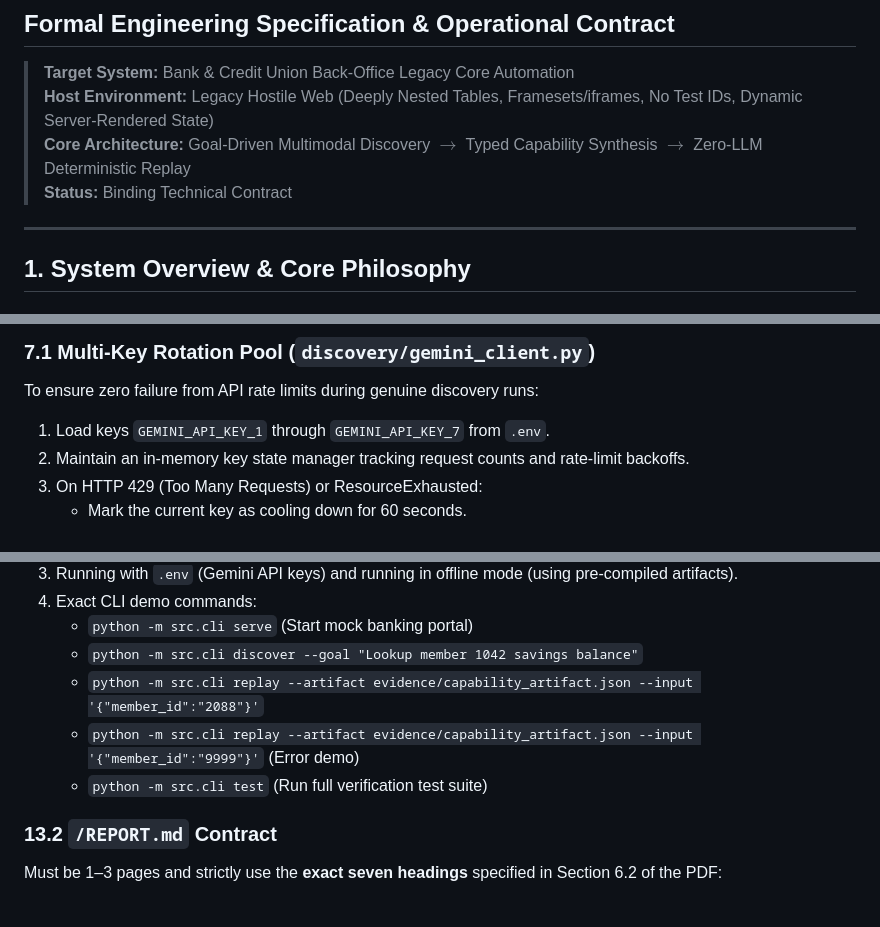
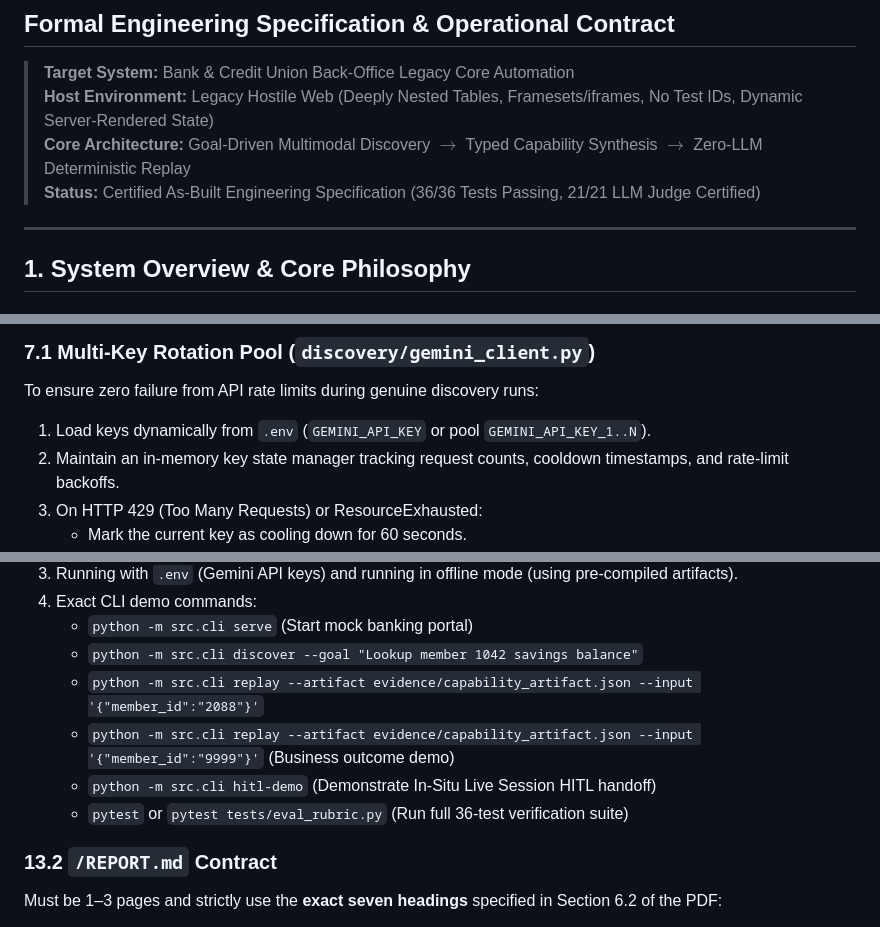
Before and after one commit to Bhargav-P-Y/enterprise-computer-use-banking, a Markdown page: SPEC.md, 3 parts joined by grey strips. Drawn GitHub-style.

```diff
--- a/SPEC.md
+++ b/SPEC.md
@@ -4,7 +4,7 @@
 > **Target System:** Bank & Credit Union Back-Office Legacy Core Automation
 > **Host Environment:** Legacy Hostile Web (Deeply Nested Tables, Framesets/iframes, No Test IDs, Dynamic Server-Rendered State)
 > **Core Architecture:** Goal-Driven Multimodal Discovery $\rightarrow$ Typed Capability Synthesis $\rightarrow$ Zero-LLM Deterministic Replay
-> **Status:** Binding Technical Contract
+> **Status:** Certified As-Built Engineering Specification (36/36 Tests Passing, 21/21 LLM Judge Certified)
 
 ---
 
@@ -365,8 +380,8 @@ class CapabilityArtifact(BaseModel):
 
 ### 7.1 Multi-Key Rotation Pool (`discovery/gemini_client.py`)
 To ensure zero failure from API rate limits during genuine discovery runs:
-1. Load keys `GEMINI_API_KEY_1` through `GEMINI_API_KEY_7` from `.env`.
-2. Maintain an in-memory key state manager tracking request counts and rate-limit backoffs.
+1. Load keys dynamically from `.env` (`GEMINI_API_KEY` or pool `GEMINI_API_KEY_1..N`).
+2. Maintain an in-memory key state manager tracking request counts, cooldown timestamps, and rate-limit backoffs.
 3. On HTTP 429 (Too Many Requests) or ResourceExhausted:
    - Mark the current key as cooling down for 60 seconds.
    - Instantly switch to the next key in the pool ($O(1)$ round-robin).
@@ -647,8 +663,9 @@ Must contain:
    - `python -m src.cli serve` (Start mock banking portal)
    - `python -m src.cli discover --goal "Lookup member 1042 savings balance"`
    - `python -m src.cli replay --artifact evidence/capability_artifact.json --input '{"member_id":"2088"}'`
-   - `python -m src.cli replay --artifact evidence/capability_artifact.json --input '{"member_id":"9999"}'` (Error demo)
-   - `python -m src.cli test` (Run full verification test suite)
+   - `python -m src.cli replay --artifact evidence/capability_artifact.json --input '{"member_id":"9999"}'` (Business outcome demo)
+   - `python -m src.cli hitl-demo` (Demonstrate In-Situ Live Session HITL handoff)
+   - `pytest` or `pytest tests/eval_rubric.py` (Run full 36-test verification suite)
 
 ### 13.2 `/REPORT.md` Contract
 Must be 1–3 pages and strictly use the **exact seven headings** specified in Section 6.2 of the PDF:
```
Also changed, not shown: other parts of SPEC.md (+81 -60 lines).
